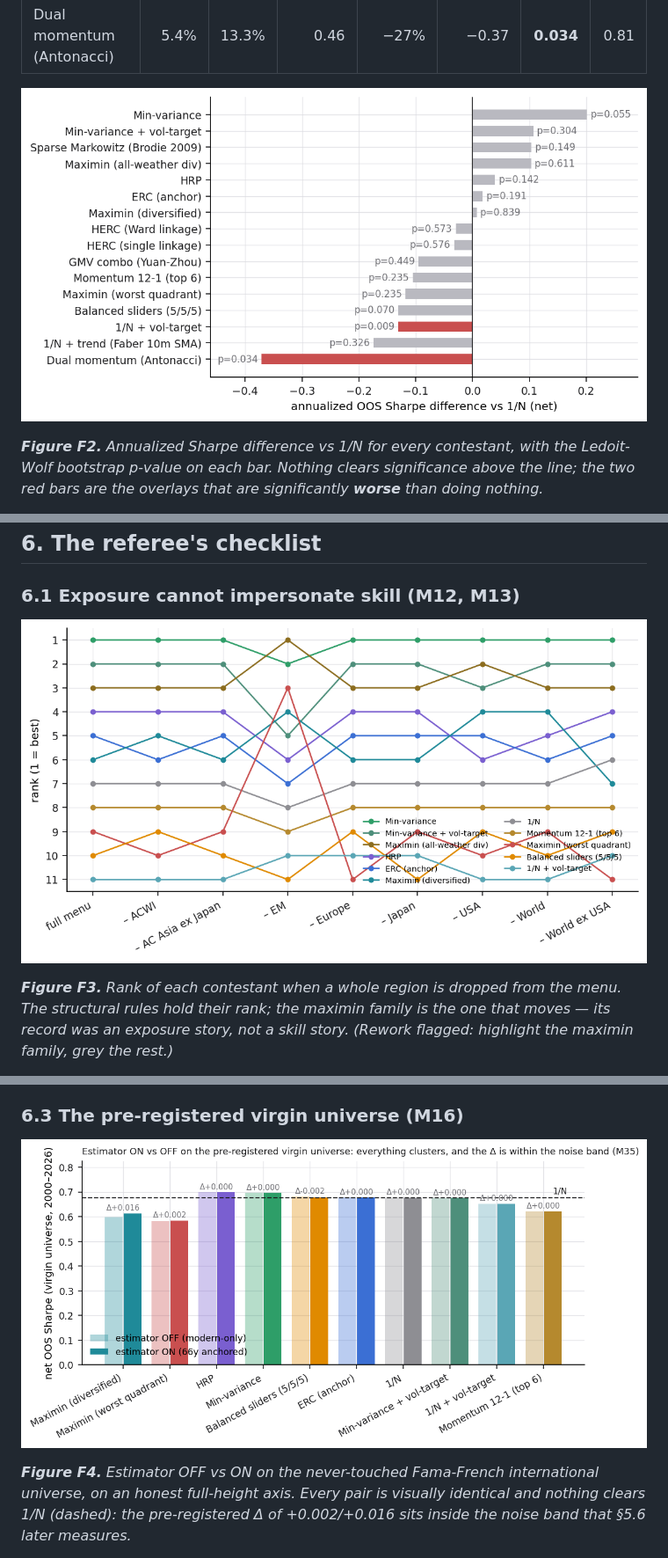
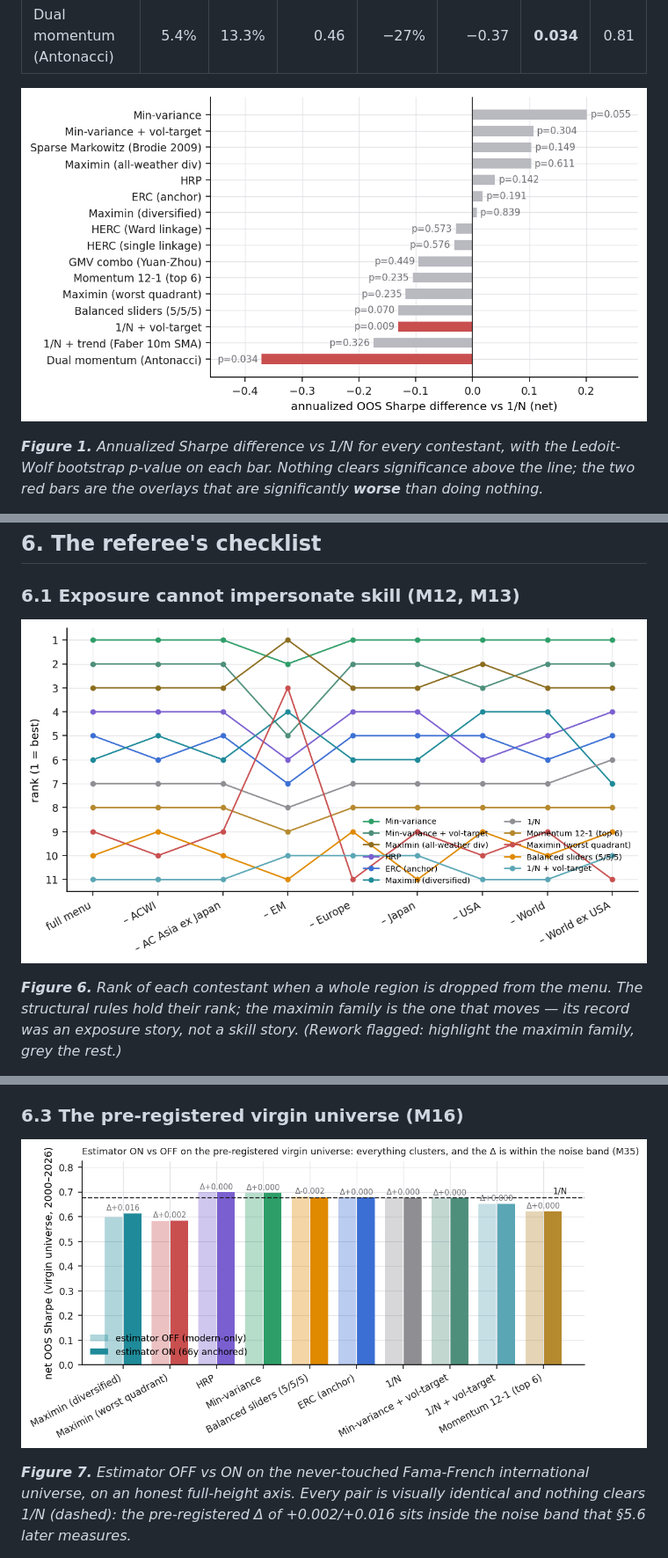
Before and after one commit to paunotari/portfolio-lab, a Markdown page: paper/draft.md, 3 parts joined by grey strips. Shown at 88% size. GitHub-like rendering.

```diff
--- a/paper/draft.md
+++ b/paper/draft.md
@@ -421,5 +421,5 @@ vs 1/N; DSR is the deflated Sharpe against the fielded roster. Sorted by Sharpe.
 
-***Figure F2.*** *Annualized Sharpe difference vs 1/N for every contestant, with the
+***Figure 1.*** *Annualized Sharpe difference vs 1/N for every contestant, with the
 Ledoit-Wolf bootstrap p-value on each bar. Nothing clears significance above the line; the two
 red bars are the overlays that are significantly **worse** than doing nothing.*
 
@@ -594,5 +594,5 @@ the honest contribution is the negative result plus the apparatus that produced
 
-***Figure F3.*** *Rank of each contestant when a whole region is dropped from the menu. The
+***Figure 6.*** *Rank of each contestant when a whole region is dropped from the menu. The
 structural rules hold their rank; the maximin family is the one that moves — its record was an
 exposure story, not a skill story. (Rework flagged: highlight the maximin family, grey the rest.)*
 
@@ -622,5 +622,5 @@ defense that every conclusion replicates on continuously-computed academic data.
 
-***Figure F4.*** *Estimator OFF vs ON on the never-touched Fama-French international universe,
+***Figure 7.*** *Estimator OFF vs ON on the never-touched Fama-French international universe,
 on an honest full-height axis. Every pair is visually identical and nothing clears 1/N (dashed):
 the pre-registered Δ of +0.002/+0.016 sits inside the noise band that §5.6 later measures.*
 
```
Also changed, not shown: other parts of paper/draft.md (+30 -29 lines).
